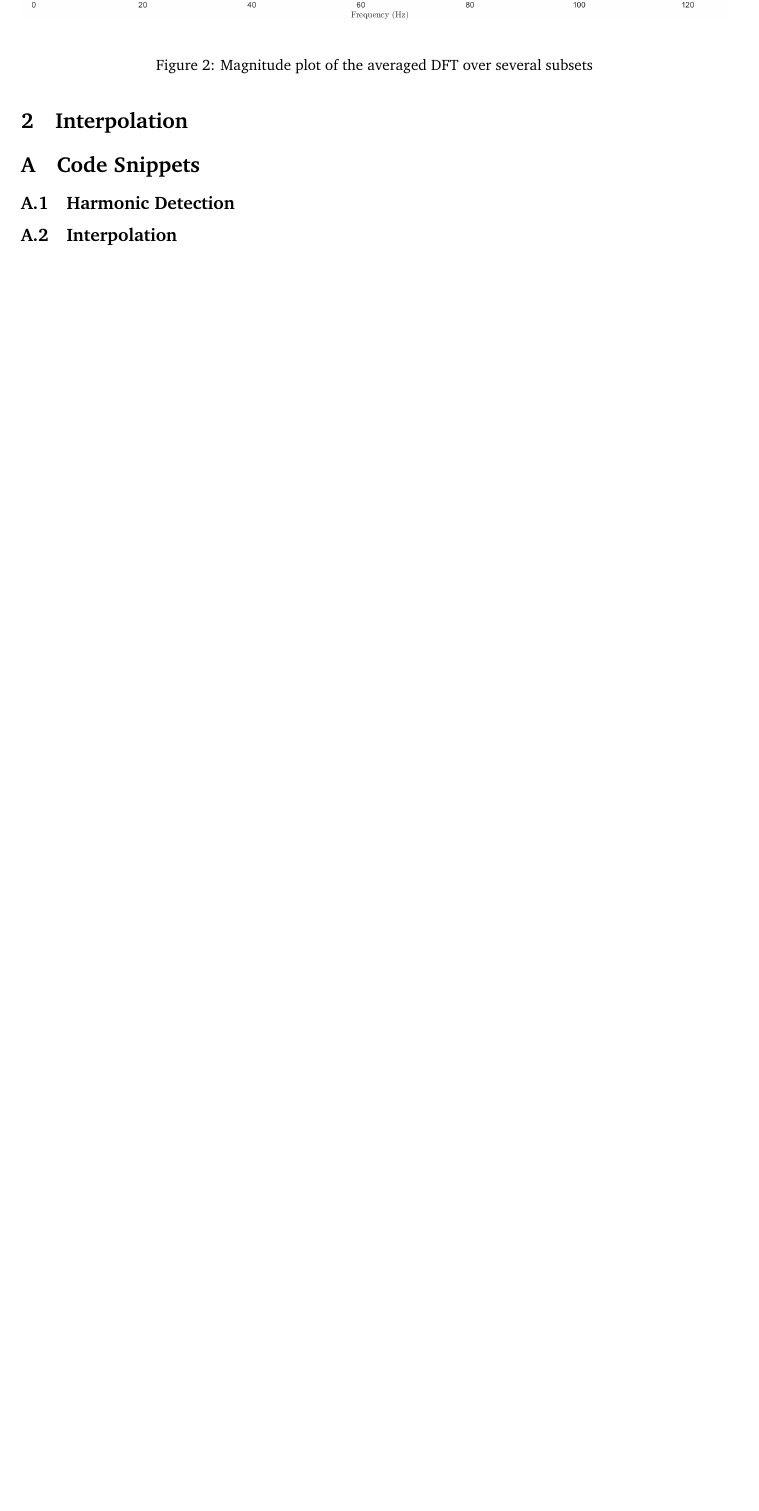
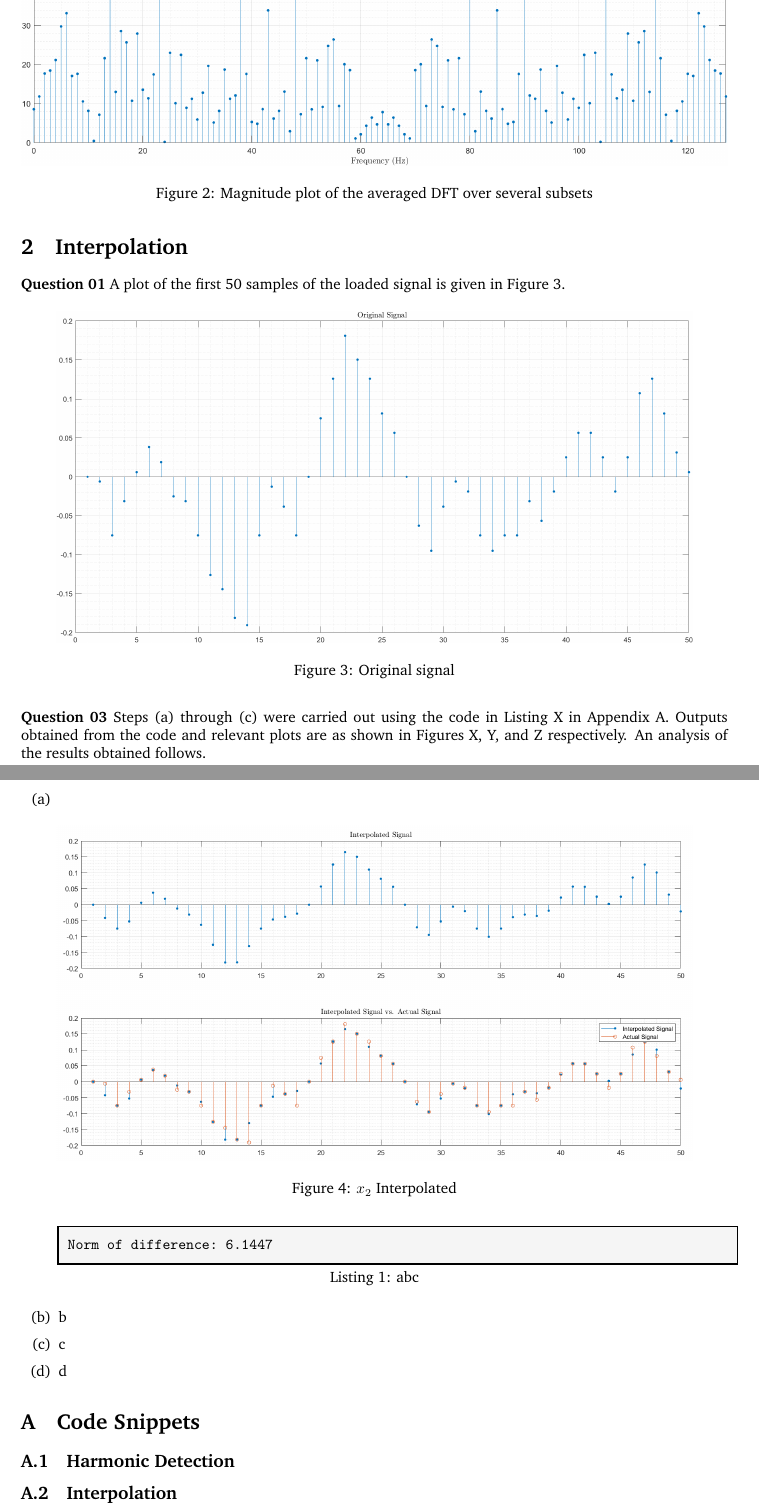
Before and after one commit to pulasthi-u/en3551-assignment01, a LaTeX document (Report/220658U_A01.tex): part of page 2 of 2 before the commit and two parts of pages 2 and 3 of 3 after it, the two joined at a grey line, cut so that both start at the same text, the shorter picture padded with empty space. Compiled offline with pdfLaTeX.

Commit message:
more images and progress

```diff
--- a/Report/220658U_A01.tex
+++ b/Report/220658U_A01.tex
@@ -67,11 +84,40 @@
 	\begin{figure}[H]
 		\centering
 		\includegraphics[width=\linewidth]{images/q1_3_2.png}
+		\caption{Magnitude plot of the averaged DFT over several subsets}
 		\label{avg_dft}
-		\caption{Magnitude plot of the averaged DFT over several subsets}
 	\end{figure}
 
 	\section{Interpolation}
+
+	\textbf{Question 01} A plot of the first 50 samples of the loaded signal is given in Figure \ref{orig_x1}.
+
+	\begin{figure}[H]
+		\centering
+		\includegraphics[width=0.9\linewidth]{images/q2_orig_sig.png}
+		\caption{Original signal}
+		\label{orig_x1}
+	\end{figure}
+
+	\textbf{Question 03} Steps (a) through (c) were carried out using the code in Listing X in Appendix \ref{code}. Outputs obtained from the code and relevant plots are as shown in Figures X, Y, and Z respectively. An analysis of the results obtained follows.
+
+	\begin{enumerate}[label=(\alph*)]
+		\item \phantom{a}
+		\begin{figure}[H]
+			\centering
+			\includegraphics[width=0.9\textwidth]{images/q2_x2_interp.png}
+			\caption{$x_2$ Interpolated}
+			\label{x2_interp}
+		\end{figure}
+
+		\begin{lstlisting}[caption={abc}]
+Norm of difference: 6.1447
+		\end{lstlisting}
+
+		\item b
+		\item c
+		\item d
+	\end{enumerate}
 
 	\appendix
 	\section{Code Snippets}
```
Also changed, not shown: Report/220658U_A01.pdf, Report/images/q2_all_compare.png (added), Report/images/q2_orig_sig.png (added), Report/images/q2_x2_interp.png (added), Report/images/q2_x3_interp.png (added), Report/images/q2_x4_interp.png (added), Report/220658U_A01.tex (19 more changed lines), 7 other files.
